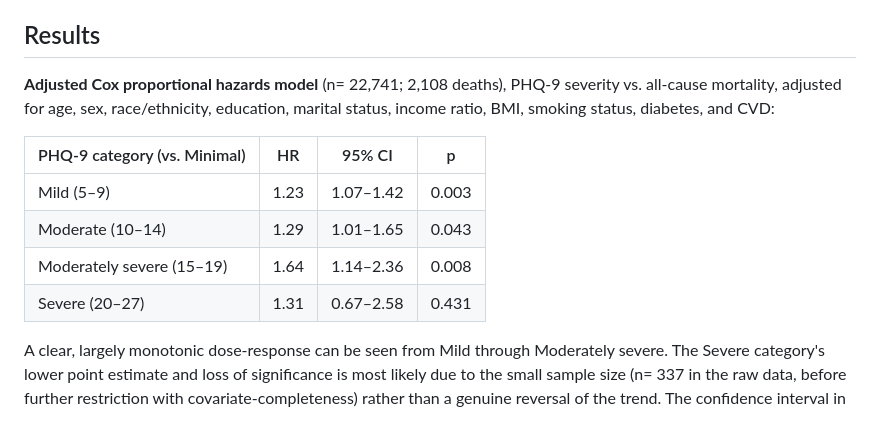
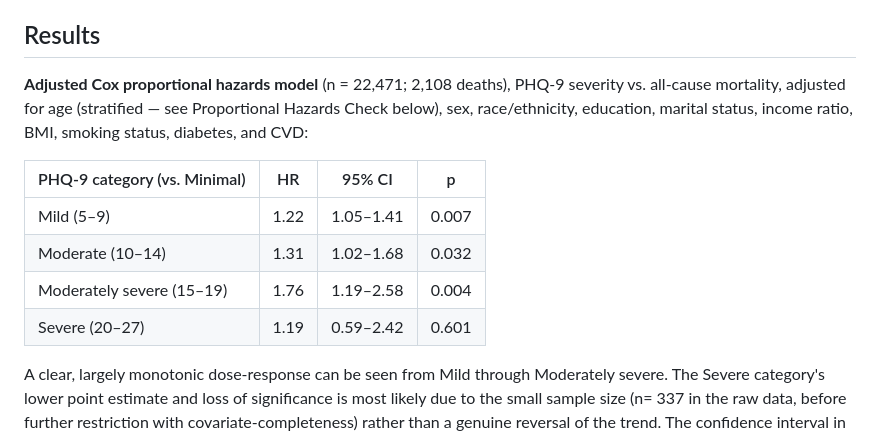
Before and after one commit to kamyabbaris/nhanes-phq9-mortality, a Markdown page: README.md, the part around the change. Drawn GitHub-style.

Commit message:
Fixed README headline results table to reflect age-stratified model (it was still showing pre-stratification numbers); fixed typos

```diff
--- a/README.md
+++ b/README.md
@@ -39,14 +39,14 @@ quarto render reports/analysis.qmd
 
 ## Results
 
-**Adjusted Cox proportional hazards model** (n= 22,741; 2,108 deaths), PHQ-9 severity vs. all-cause mortality, adjusted for age, sex, race/ethnicity, education, marital status, income ratio, BMI, smoking status, diabetes, and CVD:
+**Adjusted Cox proportional hazards model** (n = 22,471; 2,108 deaths), PHQ-9 severity vs. all-cause mortality, adjusted for age (stratified — see Proportional Hazards Check below), sex, race/ethnicity, education, marital status, income ratio, BMI, smoking status, diabetes, and CVD:
 
 | PHQ-9 category (vs. Minimal) | HR | 95% CI | p |
 |---|---|---|---|
-| Mild (5–9) | 1.23 | 1.07–1.42 | 0.003 |
-| Moderate (10–14) | 1.29 | 1.01–1.65 | 0.043 |
-| Moderately severe (15–19) | 1.64 | 1.14–2.36 | 0.008 |
-| Severe (20–27) | 1.31 | 0.67–2.58 | 0.431 |
+| Mild (5–9) | 1.22 | 1.05–1.41 | 0.007 |
+| Moderate (10–14) | 1.31 | 1.02–1.68 | 0.032 |
+| Moderately severe (15–19) | 1.76 | 1.19–2.58 | 0.004 |
+| Severe (20–27) | 1.19 | 0.59–2.42 | 0.601 |
 
 A clear, largely monotonic dose-response can be seen from Mild through Moderately severe. The Severe category's lower point estimate and loss of significance is most likely due to the small sample size (n= 337 in the raw data, before further restriction with covariate-completeness) rather than a genuine reversal of the trend. The confidence interval in the Severe category is nearly twice as wide as Moderately severe's, consistent with an underpowered subgroup rather than a true ceiling effect.
 
```
